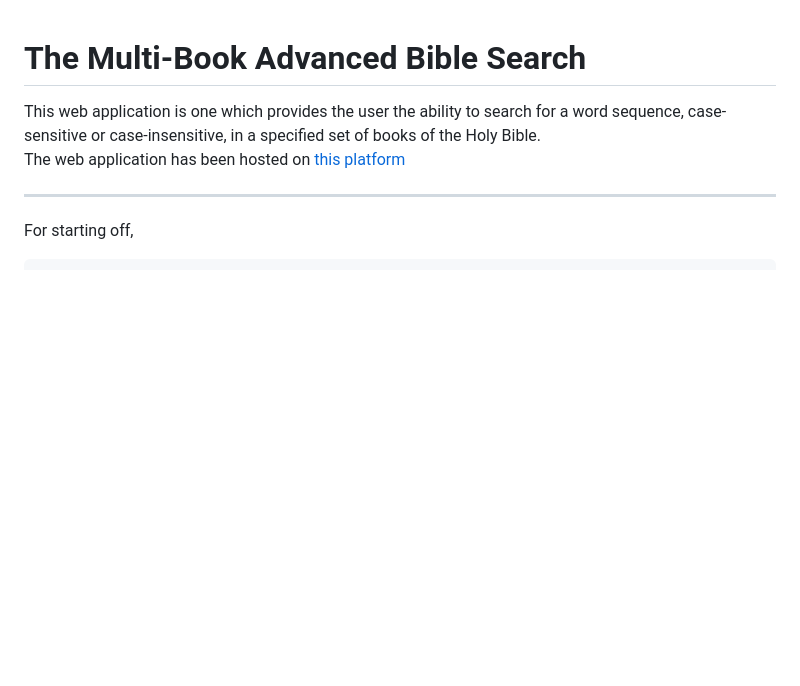
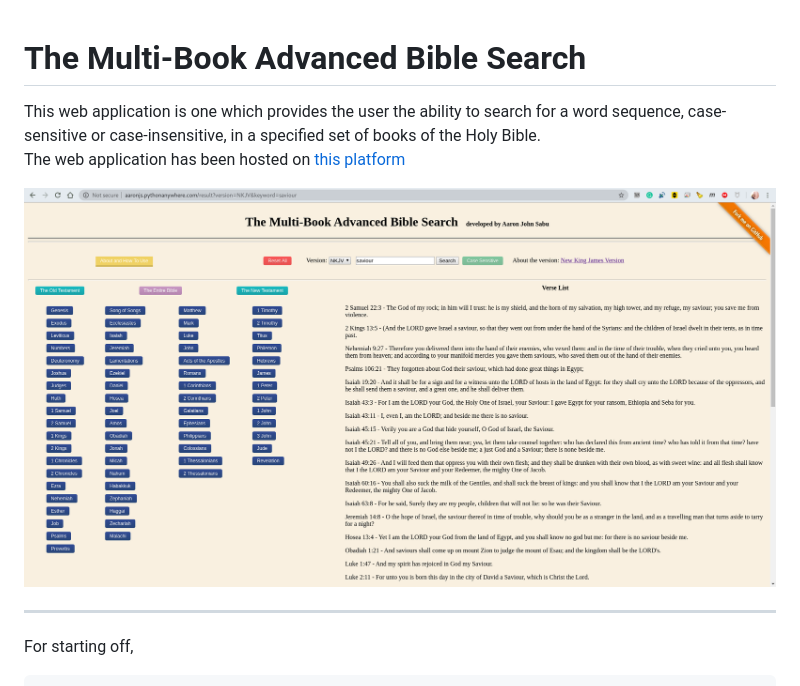
Before and after one commit to hbhoyar/mBAB, a Markdown page: README.md, the part around the change. Rendered like a GitHub page; pictures changed too: mBAB.png (added); blank space fills up the shorter version.

Commit message:
Version 03.008

```diff
--- a/README.md
+++ b/README.md
@@ -3,6 +3,7 @@
 This web application is one which provides the user the ability to search for a word sequence, case-sensitive or case-insensitive, in a specified set of books of the Holy Bible.
 The web application has been hosted on [this platform](http://aaronjs.pythonanywhere.com/)
 
+![A Search Example](./mBAB.png "Searching for 'saviour' in the NKJV version of the entire Bible")
 ***
 For starting off,
 
```
